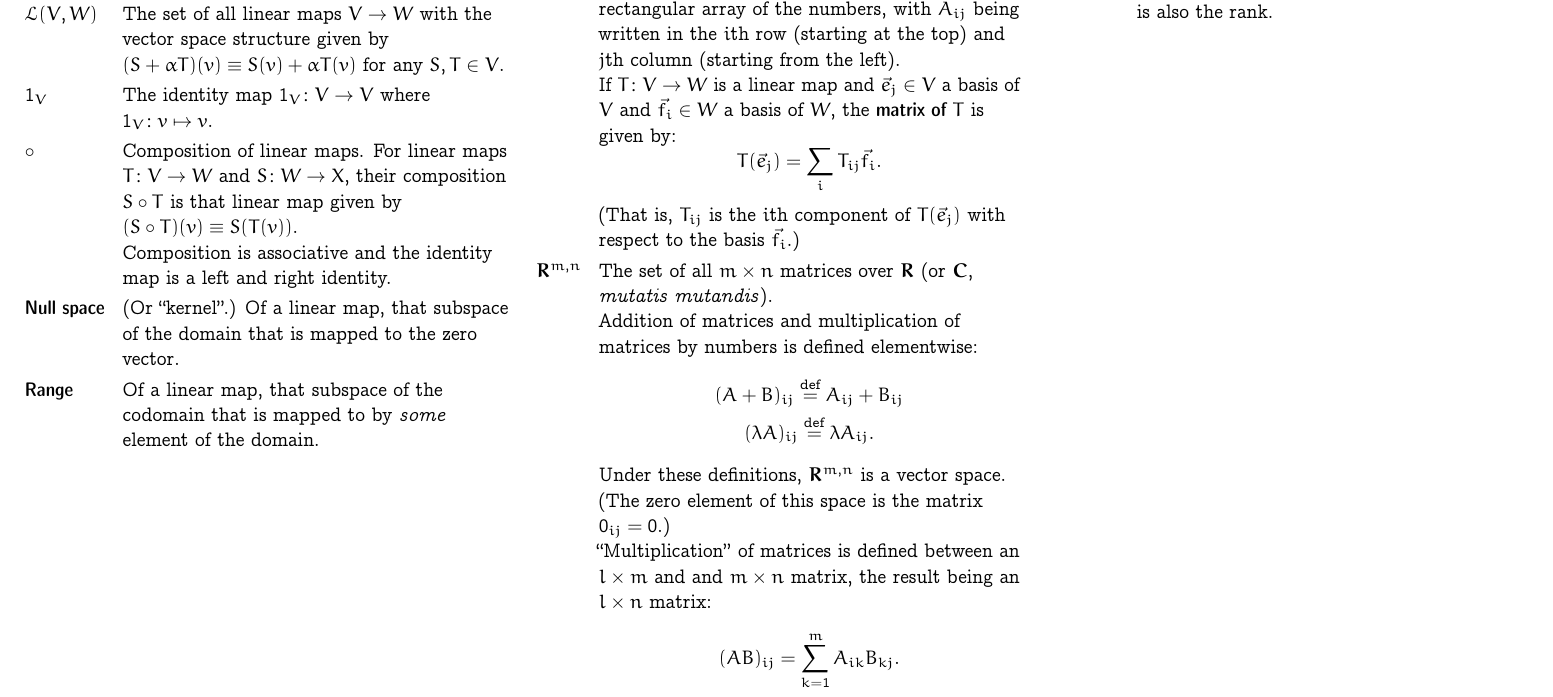
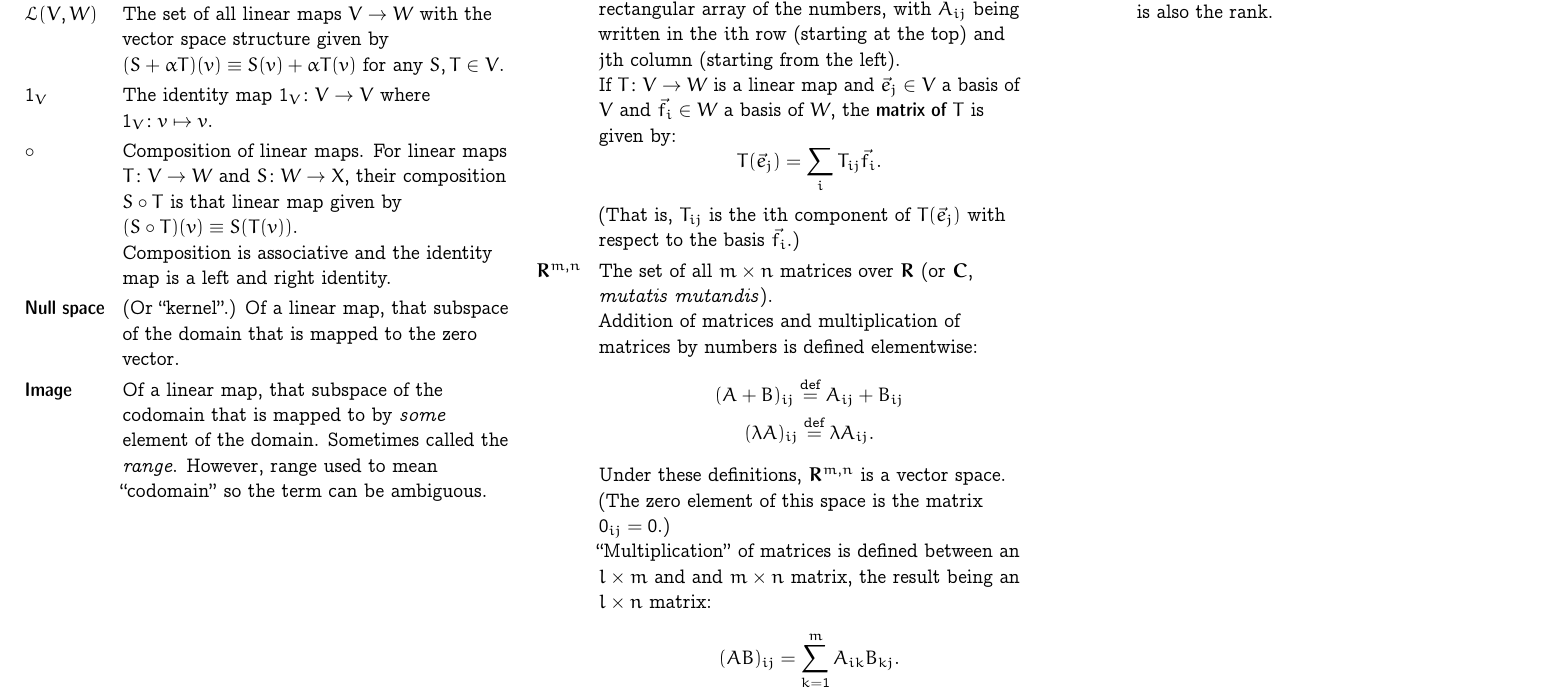
Before and after one commit to alan-turing-institute/hut23-linear-algebra, a LaTeX document (reference/all-the-maths-we-know.tex): part of page 3 of 3, cut so that both start at the same text. Compiled offline with pdfLaTeX.

Commit message:
Change "range" to "image"

```diff
--- a/reference/all-the-maths-we-know.tex
+++ b/reference/all-the-maths-we-know.tex
@@ -261,7 +261,7 @@
 
   \defn{Null space} & (Or “kernel”.) Of a linear map, that subspace of the domain that is mapped to the zero vector. \\
 
-  \defn{Range} & Of a linear map, that subspace of the codomain that is mapped to by \emph{some} element of the domain.
+  \defn{Image} & Of a linear map, that subspace of the codomain that is mapped to by \emph{some} element of the domain. Sometimes called the \emph{range}. However, range used to mean “codomain” so the term can be ambiguous.
 
 \end{tabularx}
 
```
